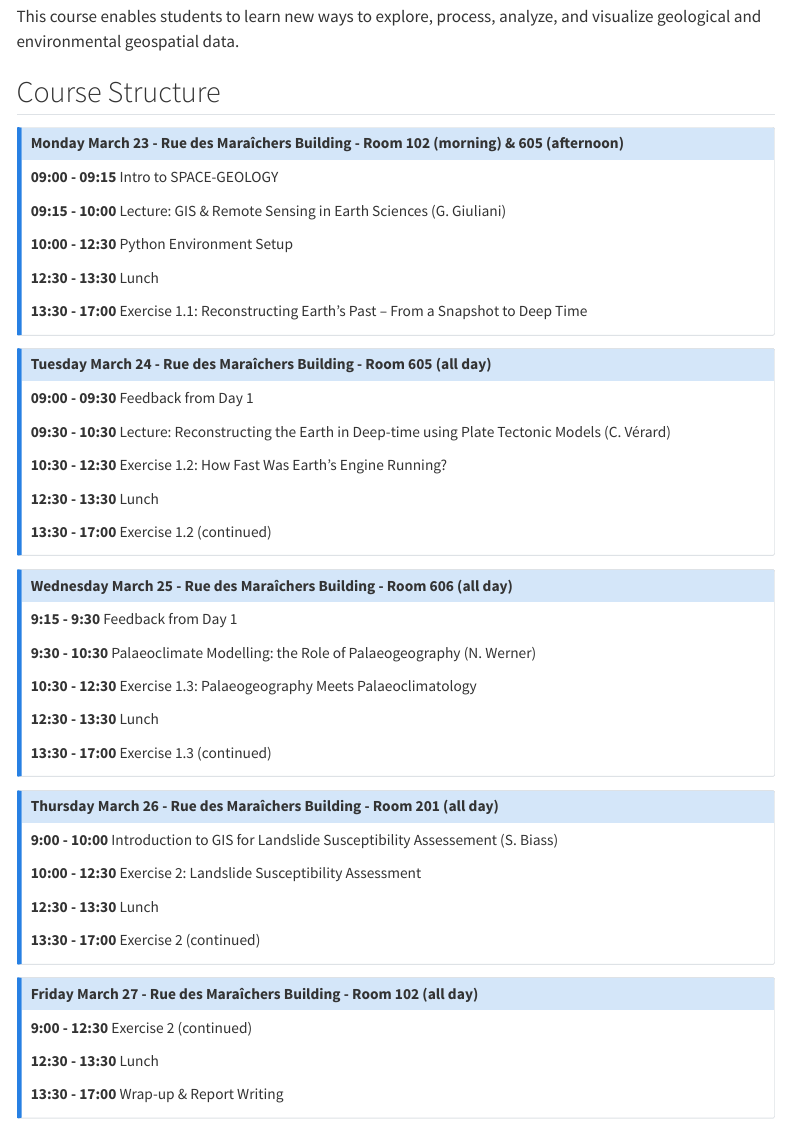
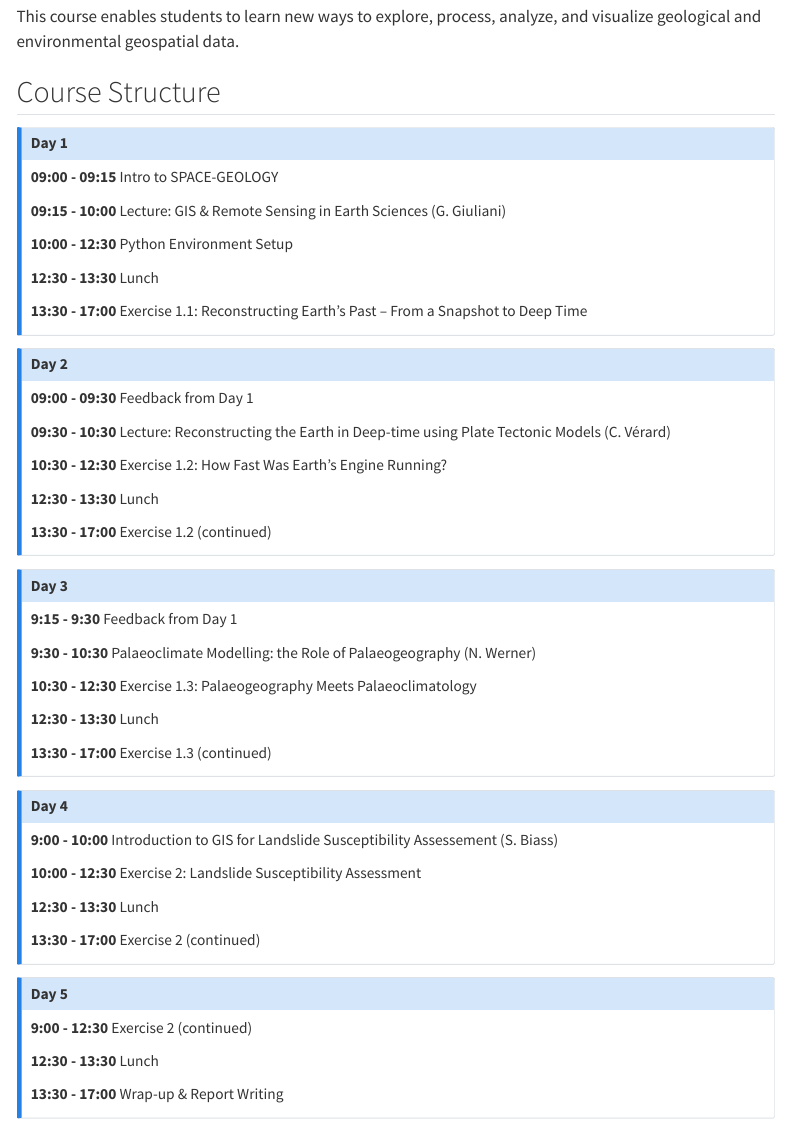
Before and after one commit to unige-cgeom/SPACE-GEOLOGY, a Quarto document (index.qmd): the page in a window 1100 px wide, from 620 px down. Rendered offline with R 4.5, knitr and Pandoc in place of Quarto, with nearby package versions; menus at the side of the page are left out.

Commit message:
Removed dates and room information to homepage

```diff
--- a/index.qmd
+++ b/index.qmd
@@ -36,7 +36,7 @@ This course enables students to learn new ways to explore, process, analyze, and
 ## Course Structure
 
 ::: {.callout-note icon=false}
-### Monday March 23 - Rue des Maraîchers Building - Room 102 (morning) & 605 (afternoon)
+### Day 1
 **09:00 - 09:15** Intro to SPACE-GEOLOGY
 
 **09:15 - 10:00** Lecture: GIS & Remote Sensing in Earth Sciences (G. Giuliani)
@@ -49,7 +49,7 @@ This course enables students to learn new ways to explore, process, analyze, and
 :::
 
 ::: {.callout-note icon=false}
-### Tuesday March 24 - Rue des Maraîchers Building - Room 605 (all day)
+### Day 2
 **09:00 - 09:30** Feedback from Day 1
 
 **09:30 - 10:30** Lecture: Reconstructing the Earth in Deep-time using Plate Tectonic Models (C. Vérard)
@@ -62,7 +62,7 @@ This course enables students to learn new ways to explore, process, analyze, and
 :::
 
 ::: {.callout-note icon=false}
-### Wednesday March 25 - Rue des Maraîchers Building - Room 606 (all day)
+### Day 3
 **9:15 - 9:30** Feedback from Day 1
 
 **9:30 - 10:30** Palaeoclimate Modelling: the Role of Palaeogeography (N. Werner)
@@ -75,7 +75,7 @@ This course enables students to learn new ways to explore, process, analyze, and
 :::
 
 ::: {.callout-note icon=false}
-### Thursday March 26 - Rue des Maraîchers Building - Room 201 (all day)
+### Day 4
 **9:00 - 10:00** Introduction to GIS for Landslide Susceptibility Assessement (S. Biass)
 
 **10:00 - 12:30** Exercise 2: Landslide Susceptibility Assessment
@@ -86,7 +86,7 @@ This course enables students to learn new ways to explore, process, analyze, and
 :::
 
 ::: {.callout-note icon=false}
-### Friday March 27 - Rue des Maraîchers Building - Room 102 (all day)
+### Day 5
 **9:00 - 12:30** Exercise 2 (continued)
 
 **12:30 - 13:30** Lunch
```
